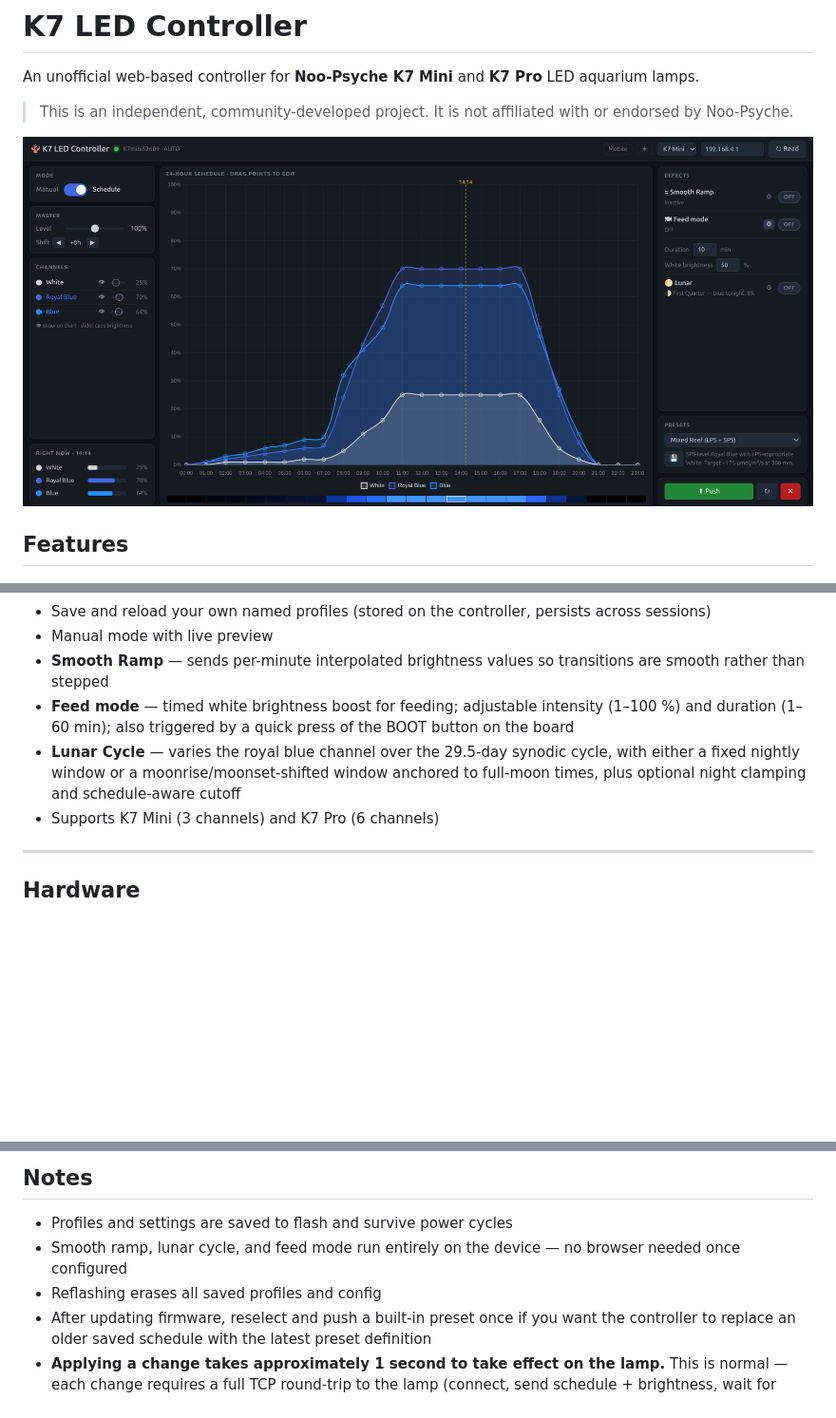
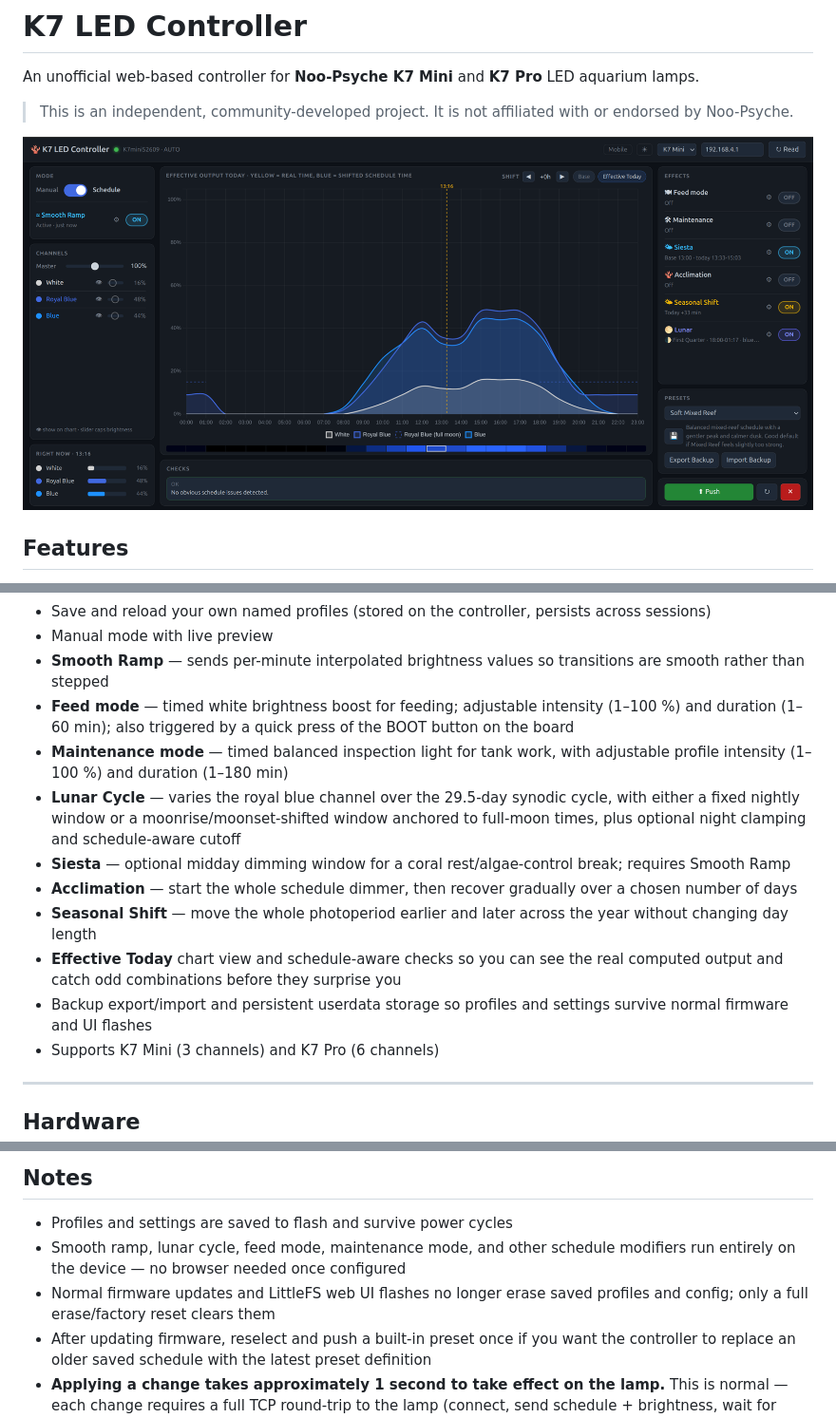
Before and after one commit to LegalReefing/k7-led-controller, a Markdown page: README.md, 3 parts joined by grey strips. Shown at 95% size. Rendered like a GitHub page; pictures changed too: docs/screenshot.png; blank space fills up the shorter version.

```diff
--- a/README.md
+++ b/README.md
@@ -19,7 +19,13 @@ An unofficial web-based controller for **Noo-Psyche K7 Mini** and **K7 Pro** LED
 - Manual mode with live preview
 - **Smooth Ramp** — sends per-minute interpolated brightness values so transitions are smooth rather than stepped
 - **Feed mode** — timed white brightness boost for feeding; adjustable intensity (1–100 %) and duration (1–60 min); also triggered by a quick press of the BOOT button on the board
+- **Maintenance mode** — timed balanced inspection light for tank work, with adjustable profile intensity (1–100 %) and duration (1–180 min)
 - **Lunar Cycle** — varies the royal blue channel over the 29.5-day synodic cycle, with either a fixed nightly window or a moonrise/moonset-shifted window anchored to full-moon times, plus optional night clamping and schedule-aware cutoff
+- **Siesta** — optional midday dimming window for a coral rest/algae-control break; requires Smooth Ramp
+- **Acclimation** — start the whole schedule dimmer, then recover gradually over a chosen number of days
+- **Seasonal Shift** — move the whole photoperiod earlier and later across the year without changing day length
+- **Effective Today** chart view and schedule-aware checks so you can see the real computed output and catch odd combinations before they surprise you
+- Backup export/import and persistent userdata storage so profiles and settings survive normal firmware and UI flashes
 - Supports K7 Mini (3 channels) and K7 Pro (6 channels)
 
 ---
@@ -84,8 +90,8 @@ The controller uses a **static IP of 192.168.4.200** so the address never change
 ## Notes
 
 - Profiles and settings are saved to flash and survive power cycles
-- Smooth ramp, lunar cycle, and feed mode run entirely on the device — no browser needed once configured
-- Reflashing erases all saved profiles and config
+- Smooth ramp, lunar cycle, feed mode, maintenance mode, and other schedule modifiers run entirely on the device — no browser needed once configured
+- Normal firmware updates and LittleFS web UI flashes no longer erase saved profiles and config; only a full erase/factory reset clears them
 - After updating firmware, reselect and push a built-in preset once if you want the controller to replace an older saved schedule with the latest preset definition
 - **Applying a change takes approximately 1 second to take effect on the lamp.** This is normal — each change requires a full TCP round-trip to the lamp (connect, send schedule + brightness, wait for acknowledgement, disconnect). Rapid successive changes are batched: only the latest value is sent. This is a constraint of the K7 lamp's TCP protocol, not a bug in the controller.
 
```
Also changed, not shown: 9 other files.
